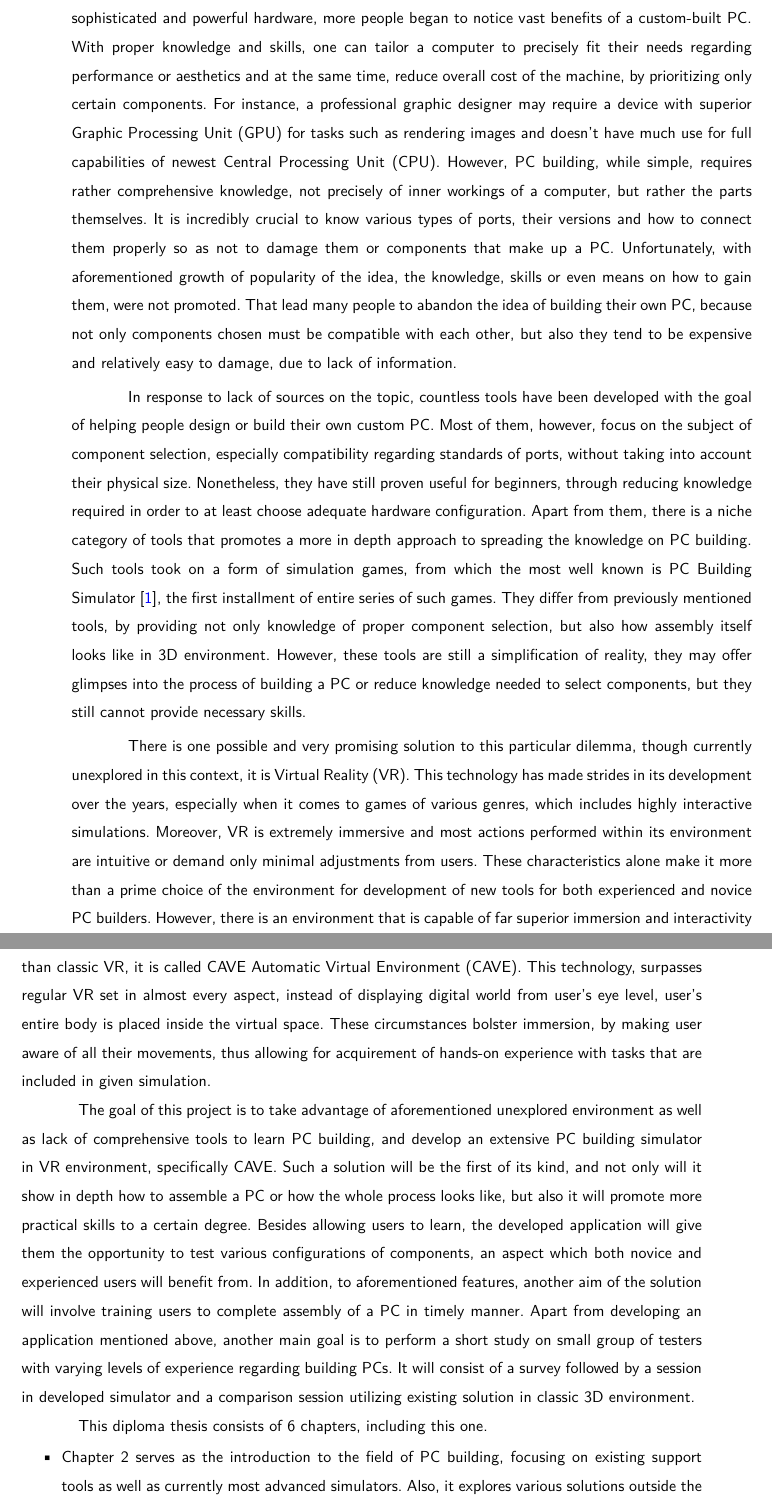
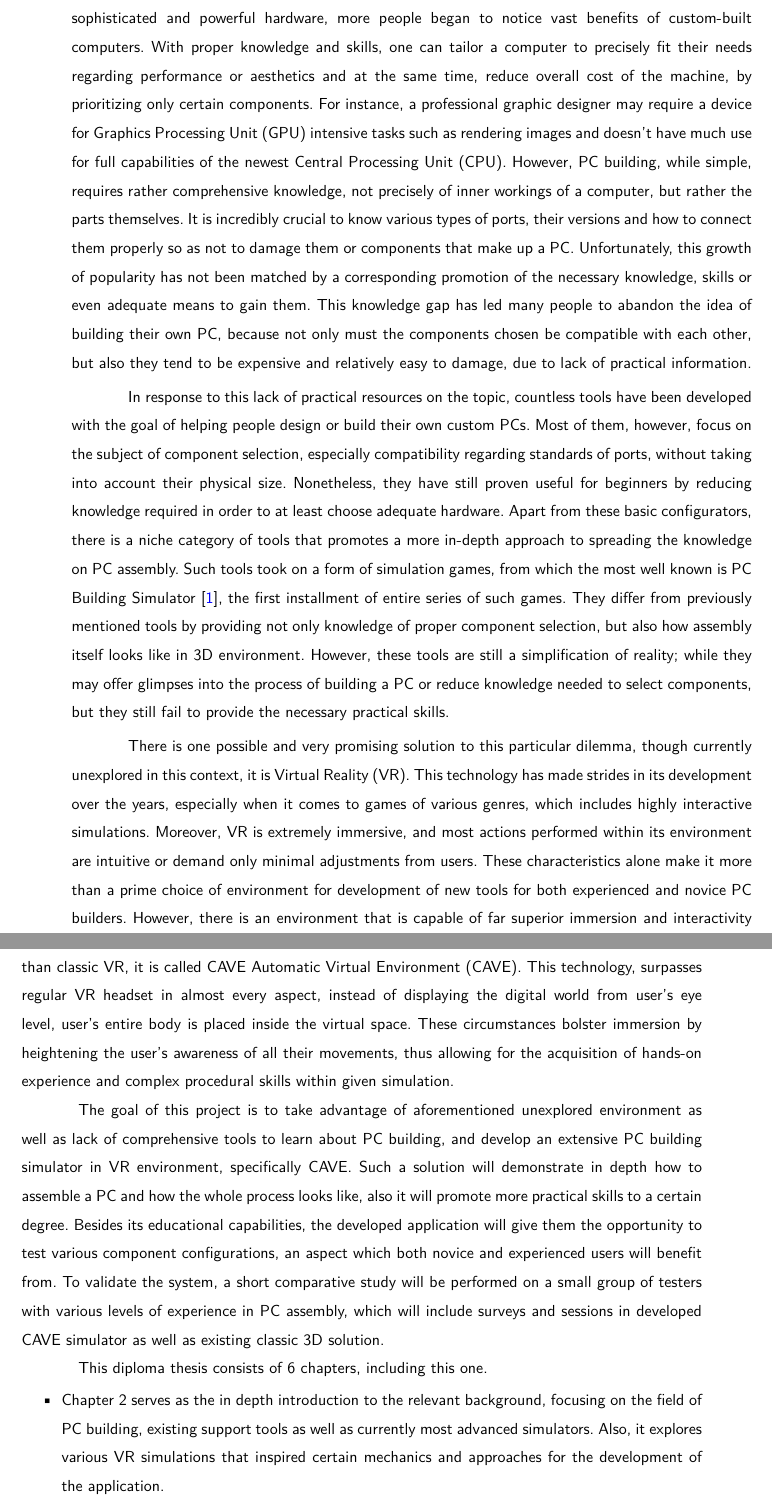
Before and after one commit to dopp1e/diploma, a LaTeX thesis (main.tex, which reads Chapters/Introduction.tex): two parts of pages 7 and 8 of 46, joined at a grey line, cut so that both start at the same text. Compiled offline with LuaLaTeX.

Commit message:
Corrected phrasing in Introduction

```diff
--- a/Chapters/Introduction.tex
+++ b/Chapters/Introduction.tex
@@ -3,43 +3,41 @@
 
 % Introducing idea of PC building and its versitality
 In recent years there has been a significant surge in interest in assembling custom PCs.
-While initially popularized by the video game development industry, whose products demand an increasingly sophisticated and powerful hardware, more people began to notice vast benefits of a custom-built PC.
+While initially popularized by the video game development industry, whose products demand an increasingly sophisticated and powerful hardware, more people began to notice vast benefits of custom-built computers.
 With proper knowledge and skills, one can tailor a computer to precisely fit their needs regarding performance or aesthetics and at the same time, reduce overall cost of the machine, by prioritizing only certain components.
-For instance, a professional graphic designer may require a device with superior Graphic Processing Unit (GPU) for tasks such as rendering images and doesn't have much use for full capabilities of newest Central Processing Unit (CPU).
+For instance, a professional graphic designer may require a device for Graphics Processing Unit (GPU) intensive tasks such as rendering images and doesn't have much use for full capabilities of the newest Central Processing Unit (CPU).
 However, PC building, while simple, requires rather comprehensive knowledge, not precisely of inner workings of a computer, but rather the parts themselves.
 It is incredibly crucial to know various types of ports, their versions and how to connect them properly so as not to damage them or components that make up a PC.
-Unfortunately, with aforementioned growth of popularity of the idea, the knowledge, skills or even means on how to gain them, were not promoted.
-That lead many people to abandon the idea of building their own PC, because not only components chosen must be compatible with each other, but also they tend to be expensive and relatively easy to damage, due to lack of information.
+Unfortunately, this growth of popularity has not been matched by a corresponding promotion of the necessary knowledge, skills or even adequate means to gain them.
+This knowledge gap has led many people to abandon the idea of building their own PC, because not only must the components chosen be compatible with each other, but also they tend to be expensive and relatively easy to damage, due to lack of practical information.
 
 % Introduction to tools and simulators that were developed
-In response to lack of sources on the topic, countless tools have been developed with the goal of helping people design or build their own custom PC.
+In response to this lack of practical resources on the topic, countless tools have been developed with the goal of helping people design or build their own custom PCs.
 Most of them, however, focus on the subject of component selection, especially compatibility regarding standards of ports, without taking into account their physical size.
-Nonetheless, they have still proven useful for beginners, through reducing knowledge required in order to at least choose adequate hardware configuration.
-Apart from them, there is a niche category of tools that promotes a more in depth approach to spreading the knowledge on PC building.
+Nonetheless, they have still proven useful for beginners by reducing knowledge required in order to at least choose adequate hardware.
+Apart from these basic configurators, there is a niche category of tools that promotes a more in-depth approach to spreading the knowledge on PC assembly.
 Such tools took on a form of simulation games, from which the most well known is PC Building Simulator \cite{pcbuilder}, the first installment of entire series of such games.
-They differ from previously mentioned tools, by providing not only knowledge of proper component selection, but also how assembly itself looks like in 3D environment.
-However, these tools are still a simplification of reality, they may offer glimpses into the process of building a PC or reduce knowledge needed to select components, but they still cannot provide necessary skills.
+They differ from previously mentioned tools by providing not only knowledge of proper component selection, but also how assembly itself looks like in 3D environment.
+However, these tools are still a simplification of reality; while they may offer glimpses into the process of building a PC or reduce knowledge needed to select components, but they still fail to provide the necessary practical skills.
 
 % Introduction to vr technology and cave
 There is one possible and very promising solution to this particular dilemma, though currently unexplored in this context, it is Virtual Reality (VR).
 This technology has made strides in its development over the years, especially when it comes to games of various genres, which includes highly interactive simulations.
-Moreover, VR is extremely immersive and most actions performed within its environment are intuitive or demand only minimal adjustments from users.
-These characteristics alone make it more than a prime choice of the environment for development of new tools for both experienced and novice PC builders.
+Moreover, VR is extremely immersive, and most actions performed within its environment are intuitive or demand only minimal adjustments from users.
+These characteristics alone make it more than a prime choice of environment for development of new tools for both experienced and novice PC builders.
 However, there is an environment that is capable of far superior immersion and interactivity than classic VR, it is called CAVE Automatic Virtual Environment (CAVE).
-This technology, surpasses regular VR set in almost every aspect, instead of displaying digital world from user's eye level, user's entire body is placed inside the virtual space.
-These circumstances bolster immersion, by making user aware of all their movements, thus allowing for acquirement of hands-on experience with tasks that are included in given simulation.
+This technology, surpasses regular VR headset in almost every aspect, instead of displaying the digital world from user's eye level, user's entire body is placed inside the virtual space.
+These circumstances bolster immersion by heightening the user's awareness of all their movements, thus allowing for the acquisition of hands-on experience and complex procedural skills within given simulation.
 
 % Introduction to the goal of the project
-The goal of this project is to take advantage of aforementioned unexplored environment as well as lack of comprehensive tools to learn PC building, and develop an extensive PC building simulator in VR environment, specifically CAVE.
-Such a solution will be the first of its kind, and not only will it show in depth how to assemble a PC or how the whole process looks like, but also it will promote more practical skills to a certain degree.
-Besides allowing users to learn, the developed application will give them the opportunity to test various configurations of components, an aspect which both novice and experienced users will benefit from.
-In addition, to aforementioned features, another aim of the solution will involve training users to complete assembly of a PC in timely manner.
-Apart from developing an application mentioned above, another main goal is to perform a short study on small group of testers with varying levels of experience regarding building PCs.
-It will consist of a survey followed by a session in developed simulator and a comparison session utilizing existing solution in classic 3D environment.
+The goal of this project is to take advantage of aforementioned unexplored environment as well as lack of comprehensive tools to learn about PC building, and develop an extensive PC building simulator in VR environment, specifically CAVE.
+Such a solution will demonstrate in depth how to assemble a PC and how the whole process looks like, also it will promote more practical skills to a certain degree.
+Besides its educational capabilities, the developed application will give them the opportunity to test various component configurations, an aspect which both novice and experienced users will benefit from.
+To validate the system, a short comparative study will be performed on a small group of testers with various levels of experience in PC assembly, which will include surveys and sessions in developed CAVE simulator as well as existing classic 3D solution.
 
 This diploma thesis consists of 6 chapters, including this one.
 
 \begin{itemize}
-    \item Chapter 2 serves as the introduction to the field of PC building, focusing on existing support tools as well as currently most advanced simulators.
-    Also, it explores various solutions outside the main topic, but are still insightful on the matter of simulations in VR.
+    \item Chapter 2 serves as the in depth introduction to the relevant background, focusing on the field of PC building, existing support tools as well as currently most advanced simulators.
+    Also, it explores various VR simulations that inspired certain mechanics and approaches for the development of the application.
 
```
Also changed, not shown: Chapters/Introduction.tex (8 more changed lines).
